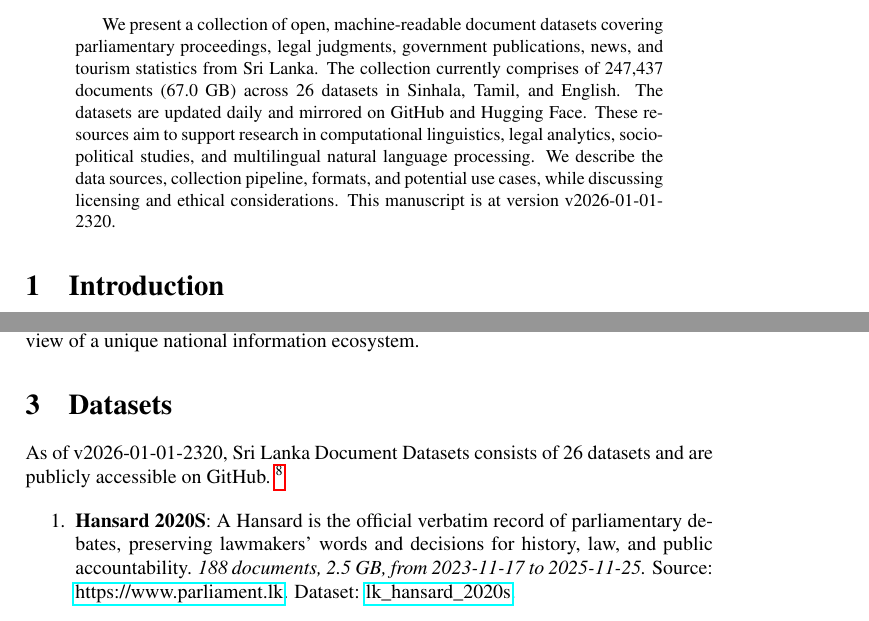
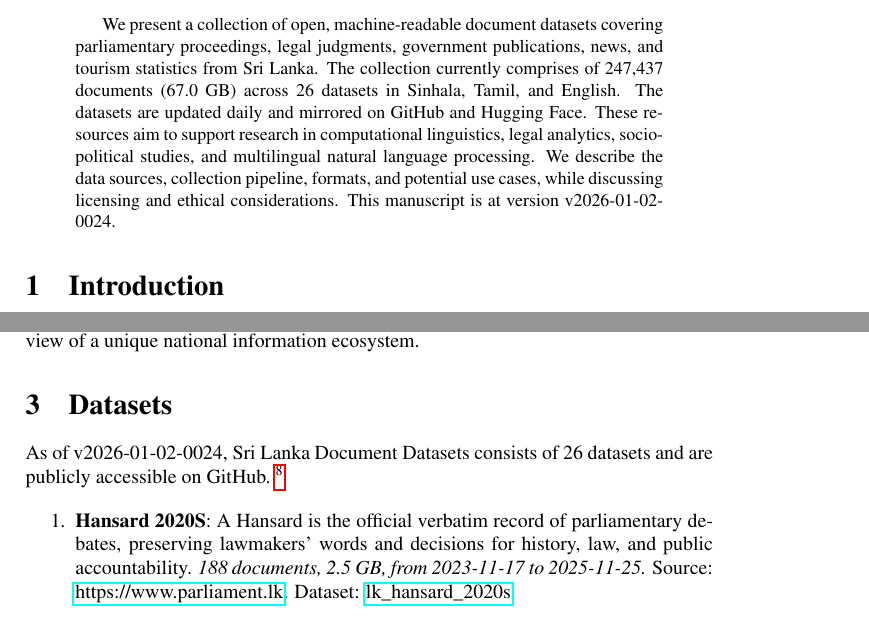
Before and after one commit to nuuuwan/lk_datasets, a LaTeX paper (latex/lk_datasets.tex): two parts of pages 1 and 2 of 7, joined at a grey line, cut so that both start at the same text. Compiled offline with pdfLaTeX; a LaTeX package or settings file that is missing is left out.

Commit message:
🤖 [build.yml] 2026-01-01-1854

```diff
--- a/latex/lk_datasets.tex
+++ b/latex/lk_datasets.tex
@@ -16,7 +16,7 @@
 \normalsize%
 \maketitle%
 \begin{abstract}%
-We present a collection of open, machine-readable document datasets covering parliamentary proceedings, legal judgments, government publications, news, and tourism statistics from Sri Lanka. The collection currently comprises of  247,437  documents (67.0 GB) across 26  datasets in Sinhala, Tamil, and English. The datasets are updated daily and mirrored on GitHub and Hugging Face. These resources aim to support research in computational linguistics, legal analytics, socio-political studies, and multilingual natural language processing. We describe the data sources, collection pipeline, formats, and potential use cases, while discussing licensing and ethical considerations. This manuscript is at version v2026-01-01-2320.%
+We present a collection of open, machine-readable document datasets covering parliamentary proceedings, legal judgments, government publications, news, and tourism statistics from Sri Lanka. The collection currently comprises of  247,437  documents (67.0 GB) across 26  datasets in Sinhala, Tamil, and English. The datasets are updated daily and mirrored on GitHub and Hugging Face. These resources aim to support research in computational linguistics, legal analytics, socio-political studies, and multilingual natural language processing. We describe the data sources, collection pipeline, formats, and potential use cases, while discussing licensing and ethical considerations. This manuscript is at version v2026-01-02-0024.%
 
 %
 \end{abstract}%
@@ -86,7 +86,7 @@ The Sri Lanka Document Datasets aim to fill this gap by aggregating diverse sour
 %
 \section{Datasets}%
 \label{sec:Datasets}%
-As of v2026-01-01-2320, Sri Lanka Document Datasets
+As of v2026-01-02-0024, Sri Lanka Document Datasets
   consists of 26 datasets
  and are publicly accessible on GitHub.%
 ~%
```
Also changed, not shown: README.md, latex/lk_datasets.pdf.
